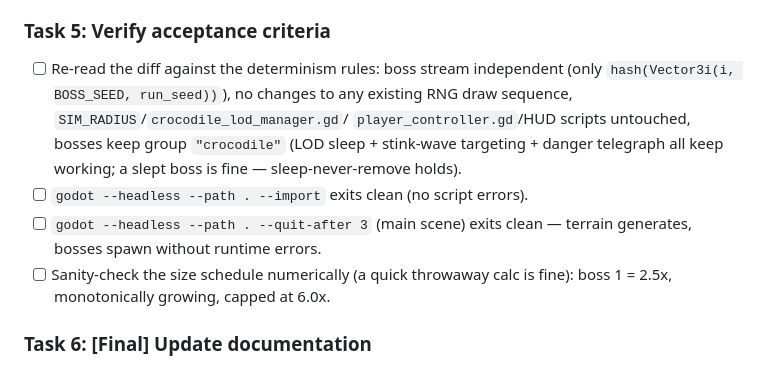
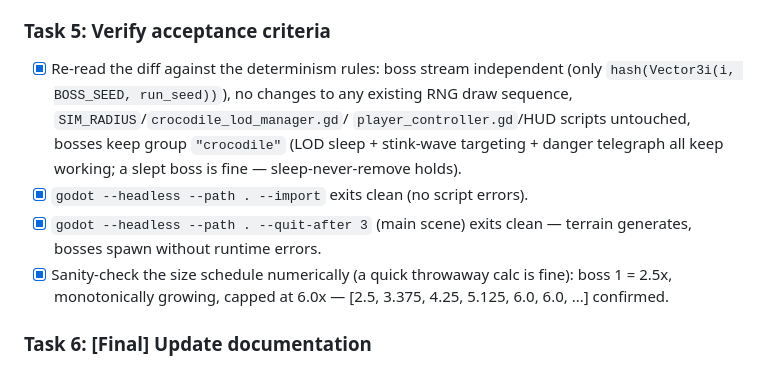
Before and after one commit to korjavin/godot-test1, a Markdown page: docs/plans/20260814-boss-crocodiles.md, the part around the change. Drawn GitHub-style.

Commit message:
feat: verify boss crocodile acceptance criteria (determinism, headless runs, size schedule)

```diff
--- a/docs/plans/20260814-boss-crocodiles.md
+++ b/docs/plans/20260814-boss-crocodiles.md
@@ -214,17 +214,18 @@
       the whole task and note it in the plan with ⚠️.
 
 ### Task 5: Verify acceptance criteria
-- [ ] Re-read the diff against the determinism rules: boss stream independent
+- [x] Re-read the diff against the determinism rules: boss stream independent
       (only `hash(Vector3i(i, BOSS_SEED, run_seed))`), no changes to any existing
       RNG draw sequence, `SIM_RADIUS`/`crocodile_lod_manager.gd`/
       `player_controller.gd`/HUD scripts untouched, bosses keep group
       `"crocodile"` (LOD sleep + stink-wave targeting + danger telegraph all
       keep working; a slept boss is fine — sleep-never-remove holds).
-- [ ] `godot --headless --path . --import` exits clean (no script errors).
-- [ ] `godot --headless --path . --quit-after 3` (main scene) exits clean —
+- [x] `godot --headless --path . --import` exits clean (no script errors).
+- [x] `godot --headless --path . --quit-after 3` (main scene) exits clean —
       terrain generates, bosses spawn without runtime errors.
-- [ ] Sanity-check the size schedule numerically (a quick throwaway calc is fine):
-      boss 1 = 2.5x, monotonically growing, capped at 6.0x.
+- [x] Sanity-check the size schedule numerically (a quick throwaway calc is fine):
+      boss 1 = 2.5x, monotonically growing, capped at 6.0x —
+      [2.5, 3.375, 4.25, 5.125, 6.0, 6.0, ...] confirmed.
 
 ### Task 6: [Final] Update documentation
 - [ ] Add a short "Boss crocodiles" subsection to `CLAUDE.md` under the enemy/AI
```
